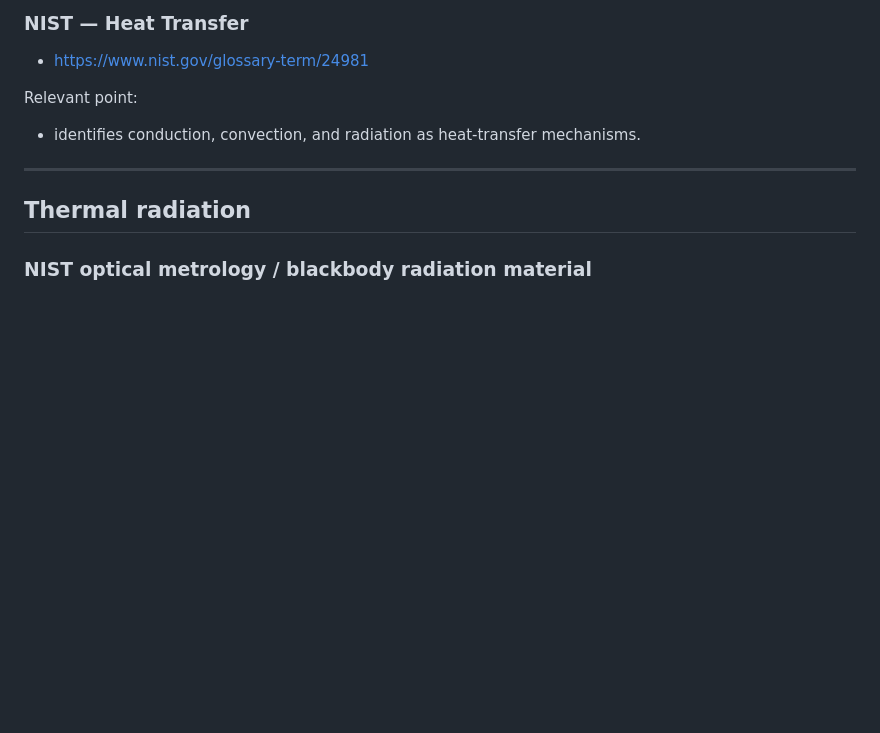
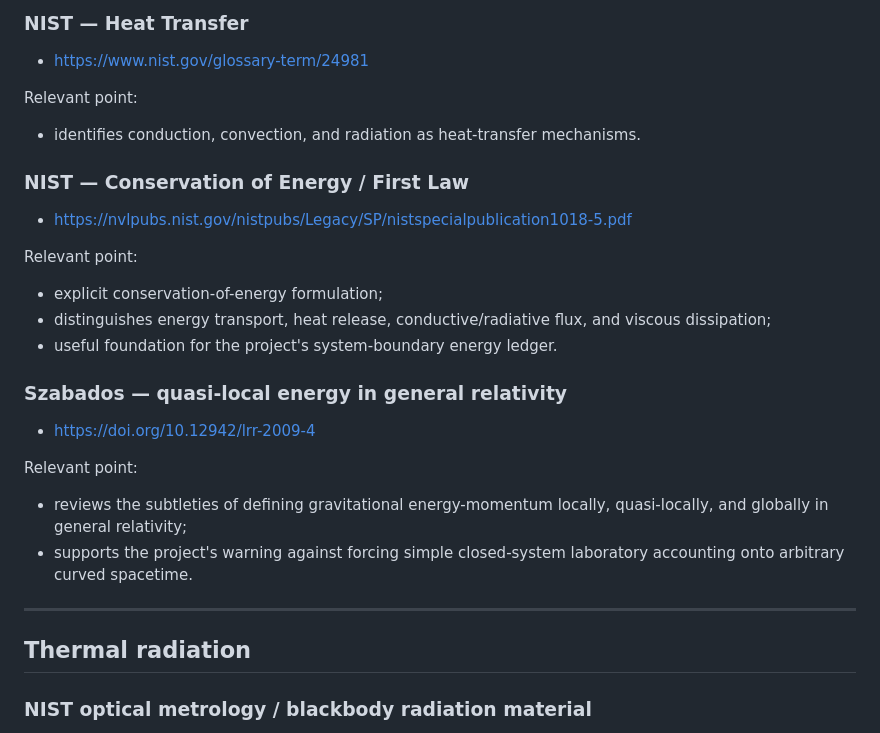
Before and after one commit to Scimonesays/Universal-Frequency-Spectrum, a Markdown page: research/SOURCES.md, the part around the change. Rendered like a GitHub page; blank space fills up the shorter version.

Commit message:
research: add energy-accounting foundation sources

```diff
--- a/research/SOURCES.md
+++ b/research/SOURCES.md
@@ -260,6 +260,23 @@ Relevant point:
 Relevant point:
 - identifies conduction, convection, and radiation as heat-transfer mechanisms.
 
+### NIST — Conservation of Energy / First Law
+
+- https://nvlpubs.nist.gov/nistpubs/Legacy/SP/nistspecialpublication1018-5.pdf
+
+Relevant point:
+- explicit conservation-of-energy formulation;
+- distinguishes energy transport, heat release, conductive/radiative flux, and viscous dissipation;
+- useful foundation for the project's system-boundary energy ledger.
+
+### Szabados — quasi-local energy in general relativity
+
+- https://doi.org/10.12942/lrr-2009-4
+
+Relevant point:
+- reviews the subtleties of defining gravitational energy-momentum locally, quasi-locally, and globally in general relativity;
+- supports the project's warning against forcing simple closed-system laboratory accounting onto arbitrary curved spacetime.
+
 ---
 
 ## Thermal radiation
```
